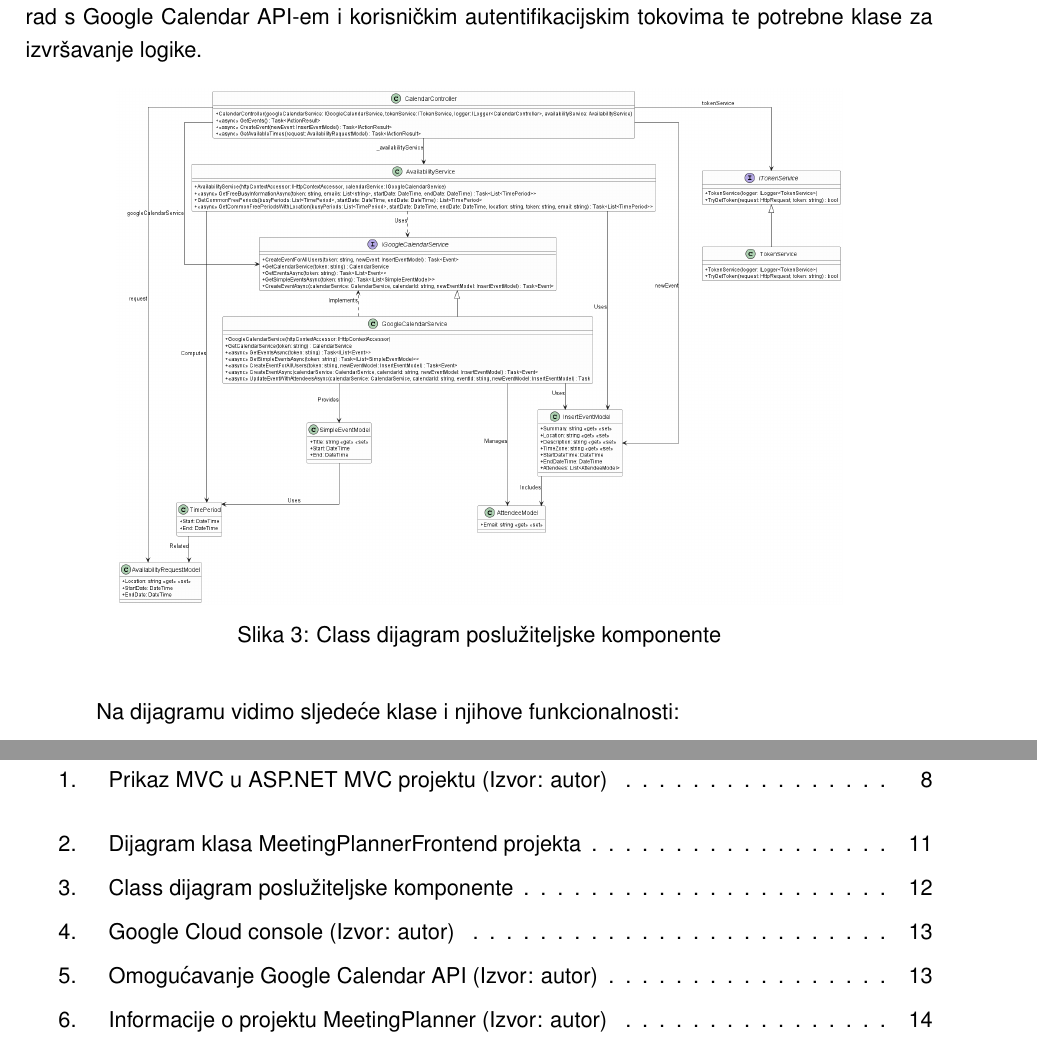
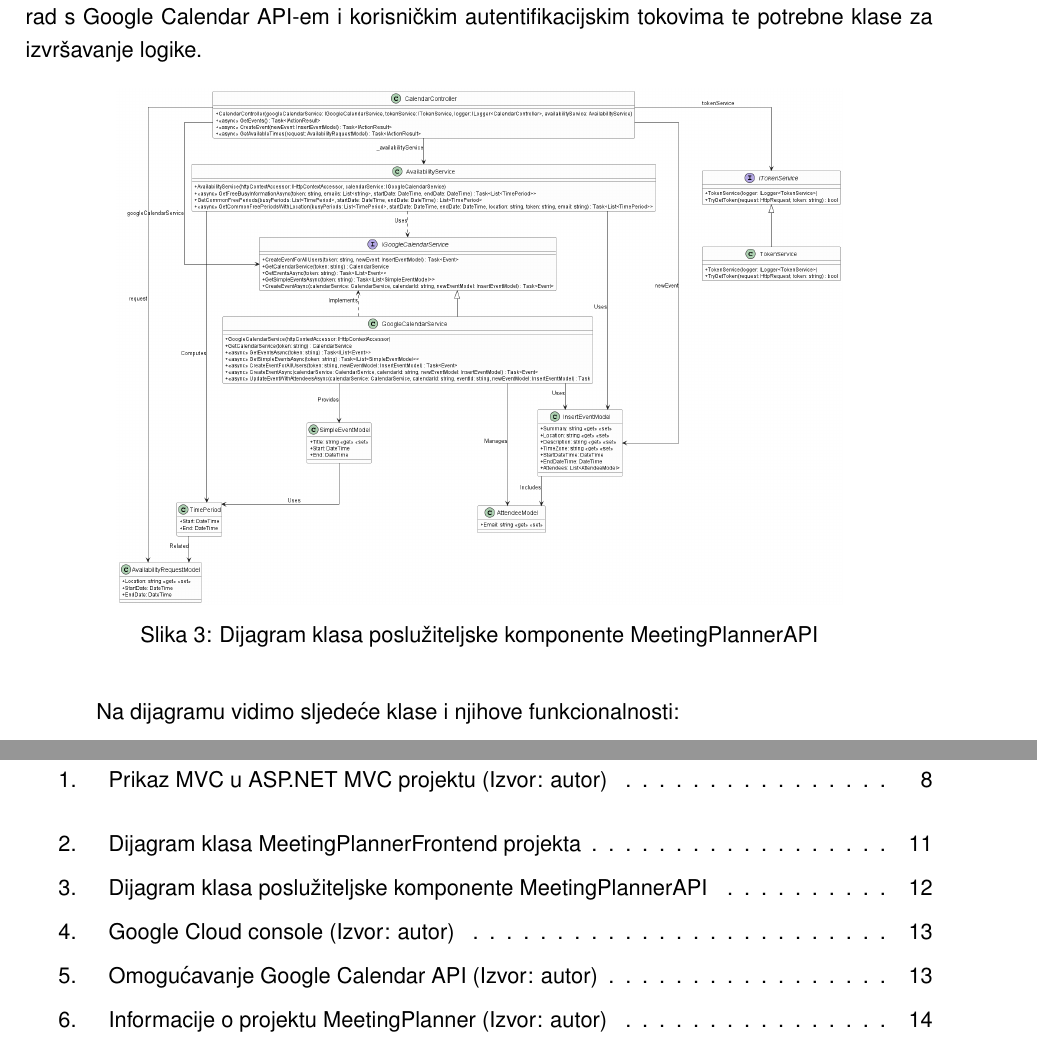
Before and after one commit to LeoCavar/Meeting-planner-LaTeX, a LaTeX document (main.tex): two parts of pages 18 and 39 of 40, joined at a grey line, cut so that both start at the same text. Compiled offline with pdfLaTeX.

Commit message:
Sklonjeno ime class diagram

```diff
--- a/main.tex
+++ b/main.tex
@@ -250,7 +250,7 @@ Poslužiteljsko rješenje je prikazano na slici \ref{fig:backend-uml}, koja uklj
 \begin{figure}[H]
     \centering
     \includegraphics[width=0.8\textwidth]{slike/MeetingPlannerAPI_ClassUML.png}
-    \caption{Class dijagram poslužiteljske komponente}
+    \caption{Dijagram klasa poslužiteljske komponente MeetingPlannerAPI}
     \label{fig:backend-uml}
 \end{figure}
 
```
Also changed, not shown: output_files/main.pdf, 5 other files.
